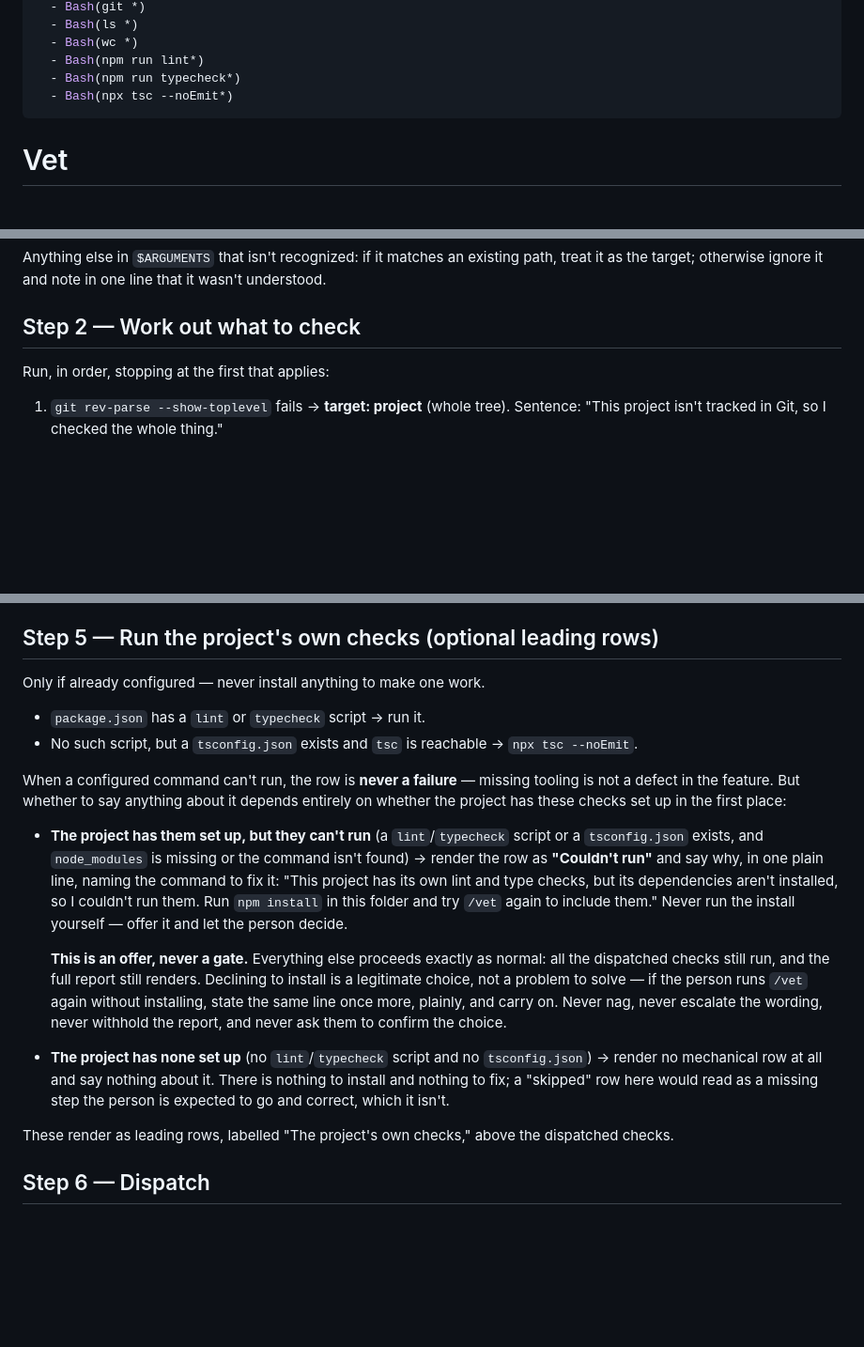
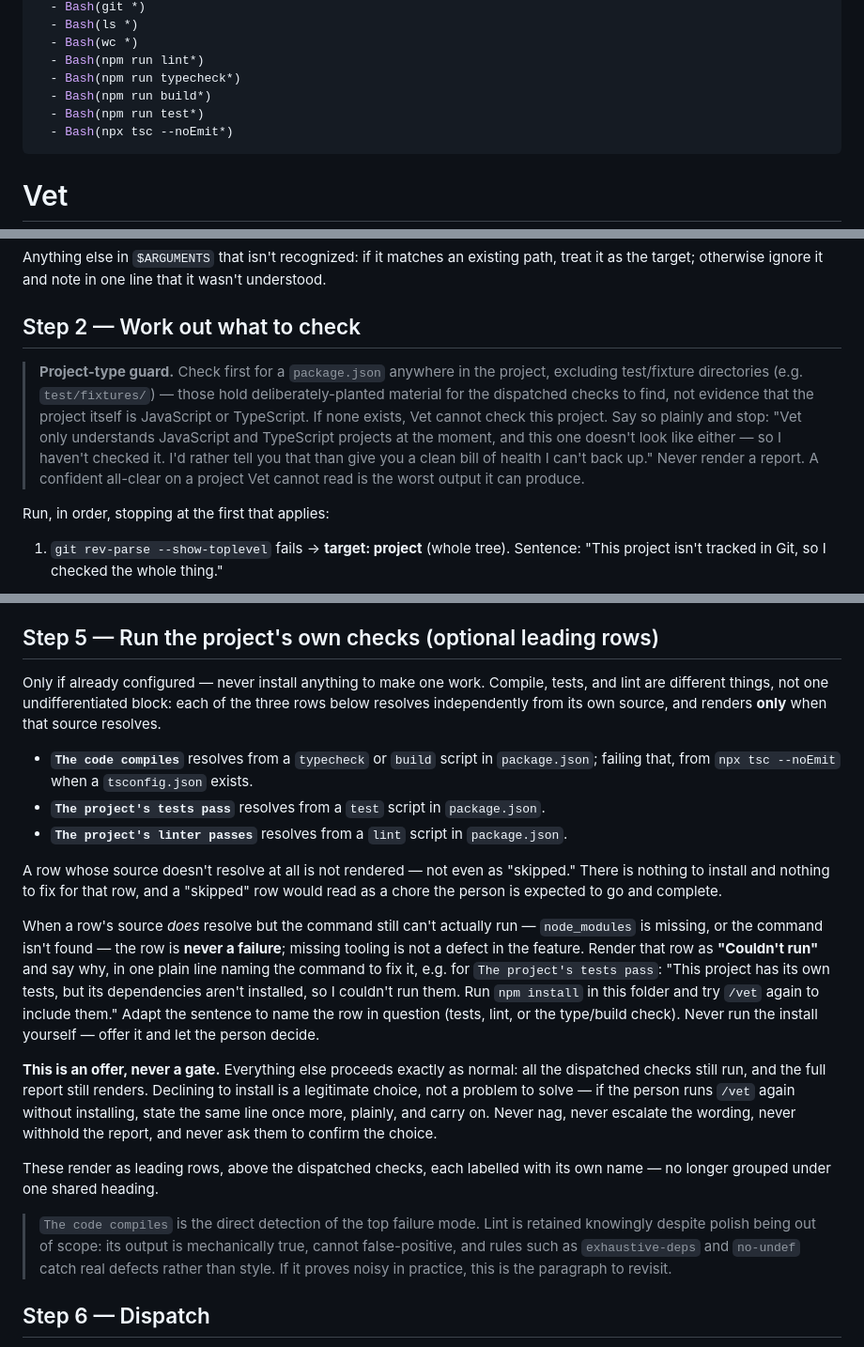
Before and after one commit to LarryHsiao/vet, a Markdown page: skills/vet/SKILL.md, 3 parts joined by grey strips. Shown at 94% size. Rendered like a GitHub page; blank space fills up the shorter version.

Commit message:
Split mechanical rows and guard non-JS projects
Compile, tests and lint were one undifferentiated 'project's own
checks' block. Under the handoff framing they are different things:
compile is the direct detection of the top failure mode, while lint is
retained knowingly despite polish being out of scope. Each row now
resolves from a named source and simply does not render when its source
is absent -- never as a 'skipped' row, which reads as a chore.

Adds a project-type guard: with no package.json, Vet says it cannot
check this project rather than reporting a clean bill it cannot back.

Co-Authored-By: Claude Opus 5 (1M context) <noreply@anthropic.com>

```diff
--- a/skills/vet/SKILL.md
+++ b/skills/vet/SKILL.md
@@ -14,6 +14,8 @@ allowed-tools:
   - Bash(wc *)
   - Bash(npm run lint*)
   - Bash(npm run typecheck*)
+  - Bash(npm run build*)
+  - Bash(npm run test*)
   - Bash(npx tsc --noEmit*)
 ---
 
@@ -41,6 +43,17 @@ path, treat it as the target; otherwise ignore it and note in one line that it
 wasn't understood.
 
 ## Step 2 — Work out what to check
+
+> **Project-type guard.** Check first for a `package.json` anywhere in the
+> project, excluding test/fixture directories (e.g. `test/fixtures/`) —
+> those hold deliberately-planted material for the dispatched checks to find,
+> not evidence that the project itself is JavaScript or TypeScript. If none
+> exists, Vet cannot check this project. Say so plainly and stop: "Vet only
+> understands JavaScript and TypeScript projects at the moment, and this one
+> doesn't look like either — so I haven't checked it. I'd rather tell you that
+> than give you a clean bill of health I can't back up." Never render a
+> report. A confident all-clear on a project Vet cannot read is the worst
+> output it can produce.
 
 Run, in order, stopping at the first that applies:
 
@@ -153,39 +166,48 @@ out with the check's agent and back in its reply.
 
 ## Step 5 — Run the project's own checks (optional leading rows)
 
-Only if already configured — never install anything to make one work.
+Only if already configured — never install anything to make one work. Compile,
+tests, and lint are different things, not one undifferentiated block: each of
+the three rows below resolves independently from its own source, and renders
+**only** when that source resolves.
 
-- `package.json` has a `lint` or `typecheck` script → run it.
-- No such script, but a `tsconfig.json` exists and `tsc` is reachable →
-  `npx tsc --noEmit`.
+- **`The code compiles`** resolves from a `typecheck` or `build` script in
+  `package.json`; failing that, from `npx tsc --noEmit` when a `tsconfig.json`
+  exists.
+- **`The project's tests pass`** resolves from a `test` script in
+  `package.json`.
+- **`The project's linter passes`** resolves from a `lint` script in
+  `package.json`.
 
-When a configured command can't run, the row is **never a failure** — missing
-tooling is not a defect in the feature. But whether to say anything about it
-depends entirely on whether the project has these checks set up in the first
-place:
+A row whose source doesn't resolve at all is not rendered — not even as
+"skipped." There is nothing to install and nothing to fix for that row, and a
+"skipped" row would read as a chore the person is expected to go and complete.
 
-- **The project has them set up, but they can't run** (a `lint`/`typecheck`
-  script or a `tsconfig.json` exists, and `node_modules` is missing or the
-  command isn't found) → render the row as **"Couldn't run"** and say why, in
-  one plain line, naming the command to fix it: "This project has its own lint
-  and type checks, but its dependencies aren't installed, so I couldn't run
-  them. Run `npm install` in this folder and try `/vet` again to include them."
-  Never run the install yourself — offer it and let the person decide.
+When a row's source *does* resolve but the command still can't actually run —
+`node_modules` is missing, or the command isn't found — the row is **never a
+failure**; missing tooling is not a defect in the feature. Render that row as
+**"Couldn't run"** and say why, in one plain line naming the command to fix
+it, e.g. for `The project's tests pass`: "This project has its own tests, but
+its dependencies aren't installed, so I couldn't run them. Run `npm install`
+in this folder and try `/vet` again to include them." Adapt the sentence to
+name the row in question (tests, lint, or the type/build check). Never run the
+install yourself — offer it and let the person decide.
 
-  **This is an offer, never a gate.** Everything else proceeds exactly as
-  normal: all the dispatched checks still run, and the full report still
-  renders. Declining to install is a legitimate choice, not a problem to solve
-  — if the person runs `/vet` again without installing, state the same line
-  once more, plainly, and carry on. Never nag, never escalate the wording,
-  never withhold the report, and never ask them to confirm the choice.
-- **The project has none set up** (no `lint`/`typecheck` script and no
-  `tsconfig.json`) → render no mechanical row at all and say nothing about it.
-  There is nothing to install and nothing to fix; a "skipped" row here would
-  read as a missing step the person is expected to go and correct, which it
-  isn't.
+**This is an offer, never a gate.** Everything else proceeds exactly as
+normal: all the dispatched checks still run, and the full report still
+renders. Declining to install is a legitimate choice, not a problem to solve —
+if the person runs `/vet` again without installing, state the same line once
+more, plainly, and carry on. Never nag, never escalate the wording, never
+withhold the report, and never ask them to confirm the choice.
 
-These render as leading rows, labelled "The project's own checks," above the
-dispatched checks.
+These render as leading rows, above the dispatched checks, each labelled with
+its own name — no longer grouped under one shared heading.
+
+> `The code compiles` is the direct detection of the top failure mode. Lint is
+> retained knowingly despite polish being out of scope: its output is
+> mechanically true, cannot false-positive, and rules such as `exhaustive-deps`
+> and `no-undef` catch real defects rather than style. If it proves noisy in
+> practice, this is the paragraph to revisit.
 
 ## Step 6 — Dispatch
 
```
Also changed, not shown: 1 other file.
